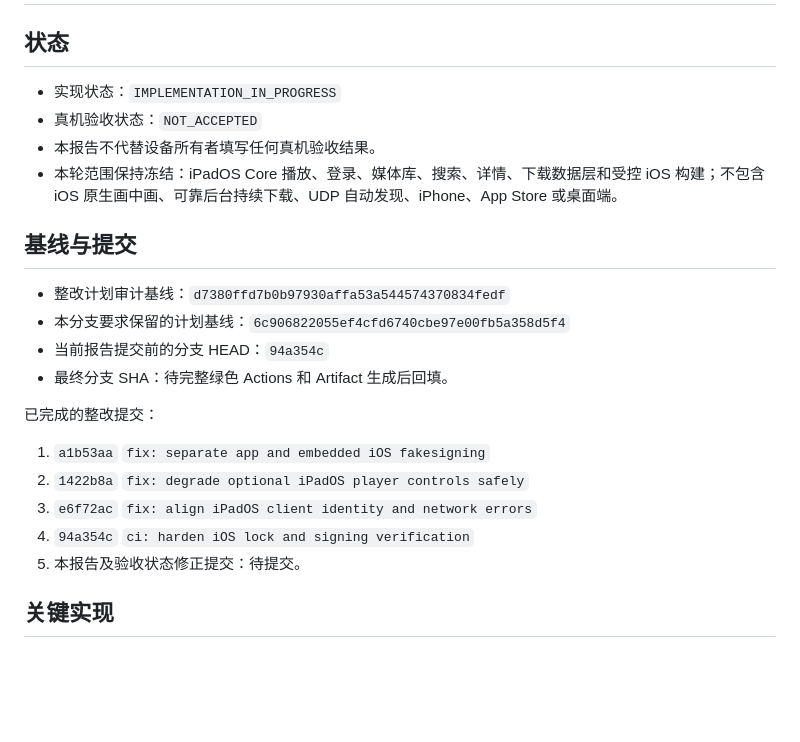
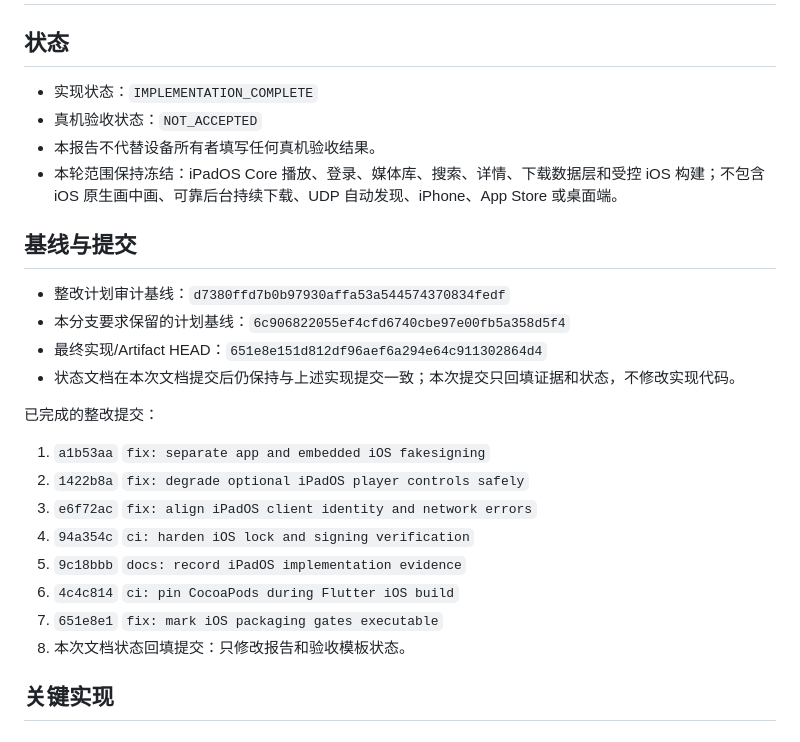
Before and after one commit to jsdfhasuh/emby_my_client, a Markdown page: docs/implementation/2026-08-ios-core-implementation-report.md, the part around one of its changes. GitHub-like rendering; blank space fills up the shorter version.

```diff
--- a/docs/implementation/2026-08-ios-core-implementation-report.md
+++ b/docs/implementation/2026-08-ios-core-implementation-report.md
@@ -2,7 +2,7 @@
 
 ## 状态
 
-- 实现状态：`IMPLEMENTATION_IN_PROGRESS`
+- 实现状态：`IMPLEMENTATION_COMPLETE`
 - 真机验收状态：`NOT_ACCEPTED`
 - 本报告不代替设备所有者填写任何真机验收结果。
 - 本轮范围保持冻结：iPadOS Core 播放、登录、媒体库、搜索、详情、下载数据层和受控 iOS 构建；不包含 iOS 原生画中画、可靠后台持续下载、UDP 自动发现、iPhone、App Store 或桌面端。
@@ -11,8 +11,8 @@
 
 - 整改计划审计基线：`d7380ffd7b0b97930affa53a544574370834fedf`
 - 本分支要求保留的计划基线：`6c906822055ef4cfd6740cbe97e00fb5a358d5f4`
-- 当前报告提交前的分支 HEAD：`94a354c`
-- 最终分支 SHA：待完整绿色 Actions 和 Artifact 生成后回填。
+- 最终实现/Artifact HEAD：`651e8e151d812df96aef6a294e64c911302864d4`
+- 状态文档在本次文档提交后仍保持与上述实现提交一致；本次提交只回填证据和状态，不修改实现代码。
 
 已完成的整改提交：
 
@@ -20,7 +20,10 @@
 2. `1422b8a` `fix: degrade optional iPadOS player controls safely`
 3. `e6f72ac` `fix: align iPadOS client identity and network errors`
 4. `94a354c` `ci: harden iOS lock and signing verification`
-5. 本报告及验收状态修正提交：待提交。
+5. `9c18bbb` `docs: record iPadOS implementation evidence`
+6. `4c4c814` `ci: pin CocoaPods during Flutter iOS build`
+7. `651e8e1` `fix: mark iOS packaging gates executable`
+8. 本次文档状态回填提交：只修改报告和验收模板状态。
 
 ## 关键实现
 
```
Also changed, not shown: other parts of docs/implementation/2026-08-ios-core-implementation-report.md (+15 -9 lines), docs/acceptance/2026-08-ios-core-ipad-acceptance.md (+1 -1 lines).
